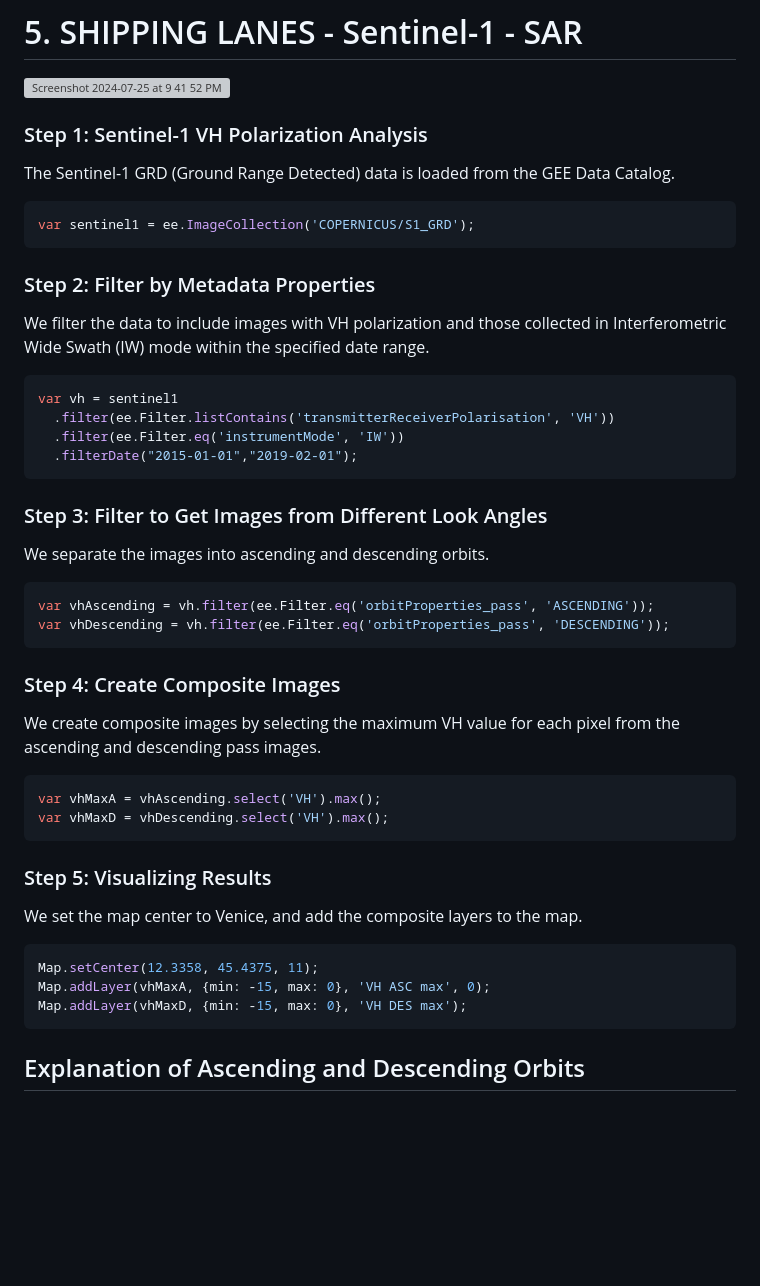
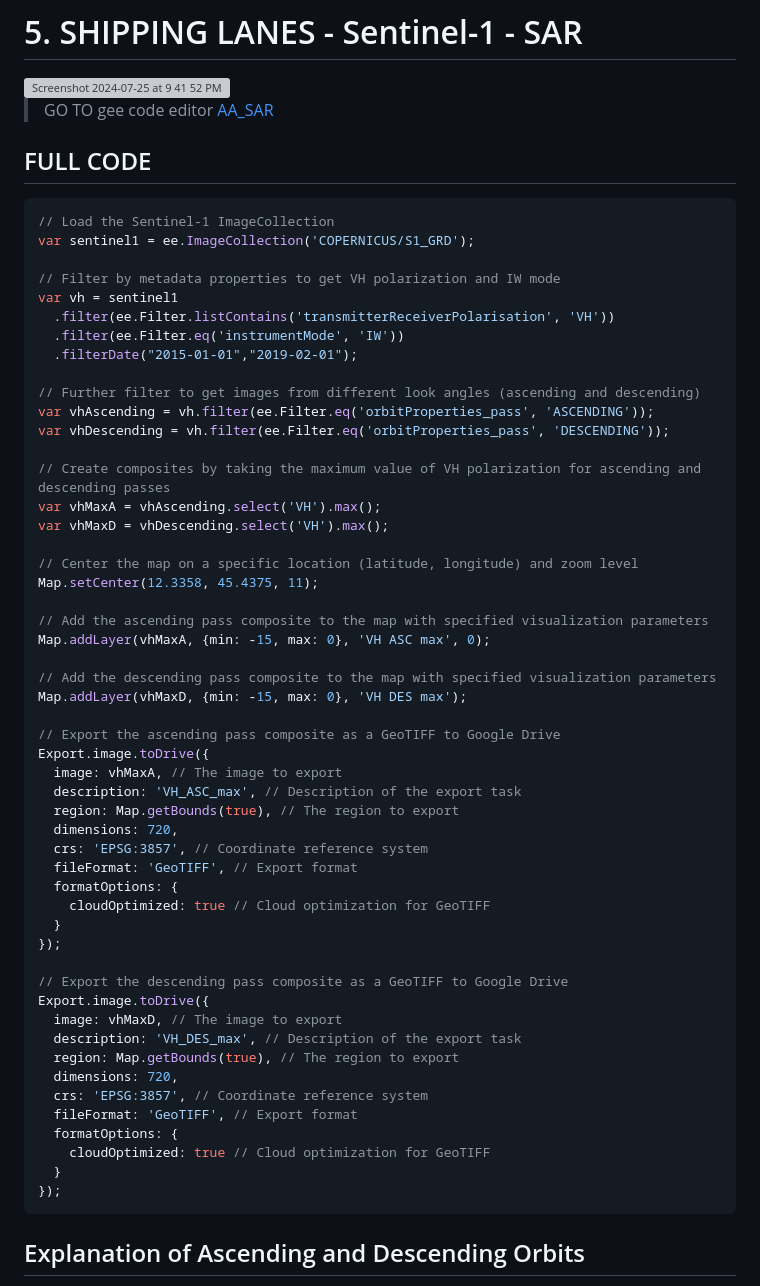
Before and after one commit to luciarebolino/AA_Geobodies_Web, a Markdown page: README.md, the part around the change printed below. Rendered like a GitHub page; blank space fills up the shorter version; grey boxes are pictures that could not be loaded.

````diff
--- a/README.md
+++ b/README.md
@@ -698,39 +767,62 @@ exportVideoAndCountImages('2019-01-01', '2019-02-01');
 
 
 
+> GO TO gee code editor [AA_SAR](https://code.earthengine.google.com/2d9864dbfaf32a8c8b77e07611274635)
+## FULL CODE
+```javascript
+// Load the Sentinel-1 ImageCollection
+var sentinel1 = ee.ImageCollection('COPERNICUS/S1_GRD');
 
-### Step 1: Sentinel-1 VH Polarization Analysis
-The Sentinel-1 GRD (Ground Range Detected) data is loaded from the GEE Data Catalog.
-```ruby
-var sentinel1 = ee.ImageCollection('COPERNICUS/S1_GRD');
-```
-### Step 2: Filter by Metadata Properties
-We filter the data to include images with VH polarization and those collected in Interferometric Wide Swath (IW) mode within the specified date range.
-```ruby
+// Filter by metadata properties to get VH polarization and IW mode
 var vh = sentinel1
   .filter(ee.Filter.listContains('transmitterReceiverPolarisation', 'VH'))
   .filter(ee.Filter.eq('instrumentMode', 'IW'))
   .filterDate("2015-01-01","2019-02-01");
-```
-### Step 3: Filter to Get Images from Different Look Angles
-We separate the images into ascending and descending orbits.
-```ruby
+
+// Further filter to get images from different look angles (ascending and descending)
 var vhAscending = vh.filter(ee.Filter.eq('orbitProperties_pass', 'ASCENDING'));
 var vhDescending = vh.filter(ee.Filter.eq('orbitProperties_pass', 'DESCENDING'));
-```
-### Step 4: Create Composite Images
-We create composite images by selecting the maximum VH value for each pixel from the ascending and descending pass images.
-```ruby
+
+// Create composites by taking the maximum value of VH polarization for ascending and descending passes
 var vhMaxA = vhAscending.select('VH').max();
 var vhMaxD = vhDescending.select('VH').max();
+
+// Center the map on a specific location (latitude, longitude) and zoom level
+Map.setCenter(12.3358, 45.4375, 11);
+
+// Add the ascending pass composite to the map with specified visualization parameters
+Map.addLayer(vhMaxA, {min: -15, max: 0}, 'VH ASC max', 0);
+
+// Add the descending pass composite to the map with specified visualization parameters
+Map.addLayer(vhMaxD, {min: -15, max: 0}, 'VH DES max');
+
+// Export the ascending pass composite as a GeoTIFF to Google Drive
+Export.image.toDrive({
+  image: vhMaxA, // The image to export
+  description: 'VH_ASC_max', // Description of the export task
+  region: Map.getBounds(true), // The region to export
+  dimensions: 720,
+  crs: 'EPSG:3857', // Coordinate reference system
+  fileFormat: 'GeoTIFF', // Export format
+  formatOptions: {
+    cloudOptimized: true // Cloud optimization for GeoTIFF
+  }
+});
+
+// Export the descending pass composite as a GeoTIFF to Google Drive
+Export.image.toDrive({
+  image: vhMaxD, // The image to export
+  description: 'VH_DES_max', // Description of the export task
+  region: Map.getBounds(true), // The region to export
+  dimensions: 720,
+  crs: 'EPSG:3857', // Coordinate reference system
+  fileFormat: 'GeoTIFF', // Export format
+  formatOptions: {
+    cloudOptimized: true // Cloud optimization for GeoTIFF
+  }
+});
 ```
-### Step 5: Visualizing Results
-We set the map center to Venice, and add the composite layers to the map.
-```ruby
-Map.setCenter(12.3358, 45.4375, 11);
-Map.addLayer(vhMaxA, {min: -15, max: 0}, 'VH ASC max', 0);
-Map.addLayer(vhMaxD, {min: -15, max: 0}, 'VH DES max');
-```
+
 ## Explanation of Ascending and Descending Orbits
 
 > Ascending passes occur when the satellite moves from south to north, typically in the afternoon or evening.
````
Also changed, not shown: other parts of README.md (+69 -0 lines).
